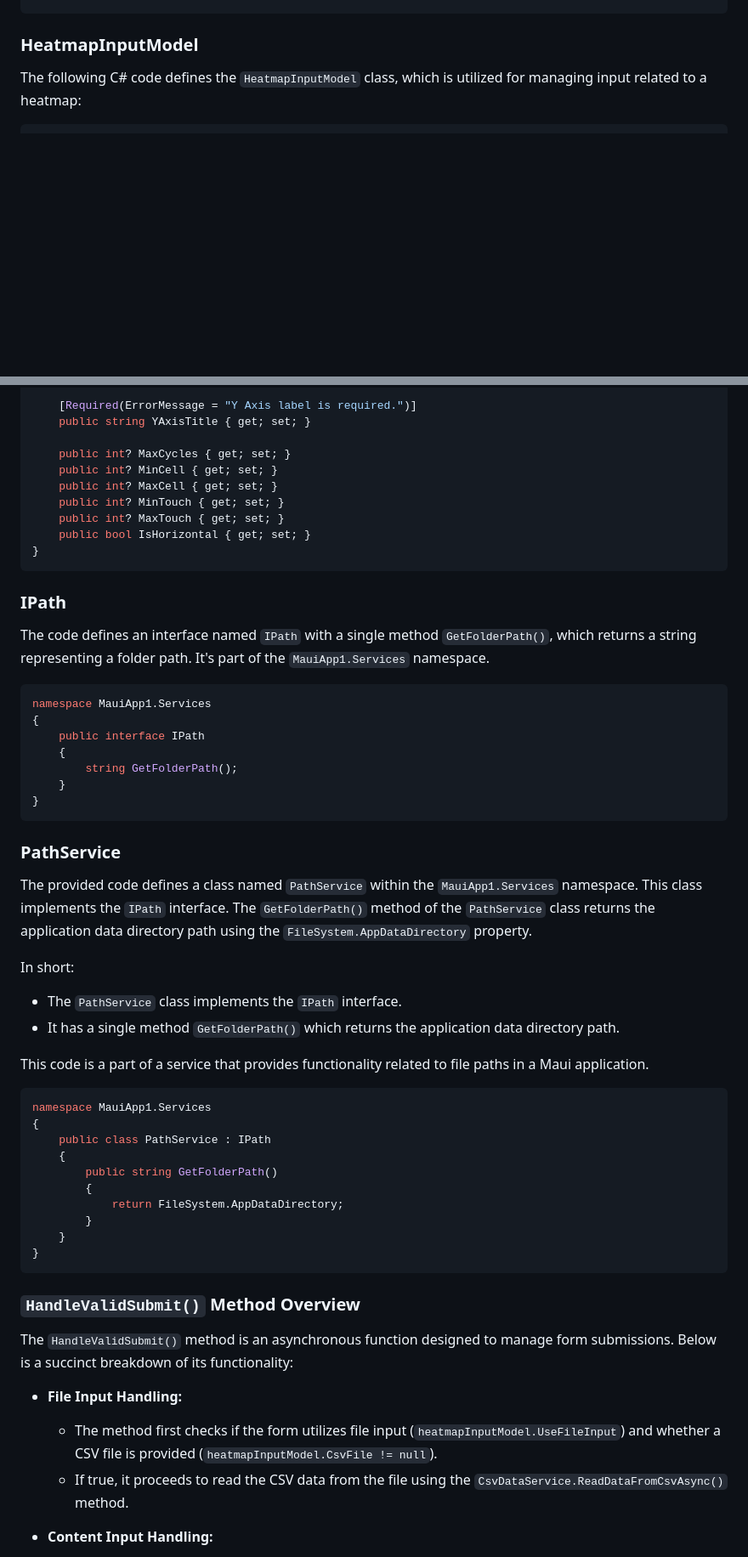
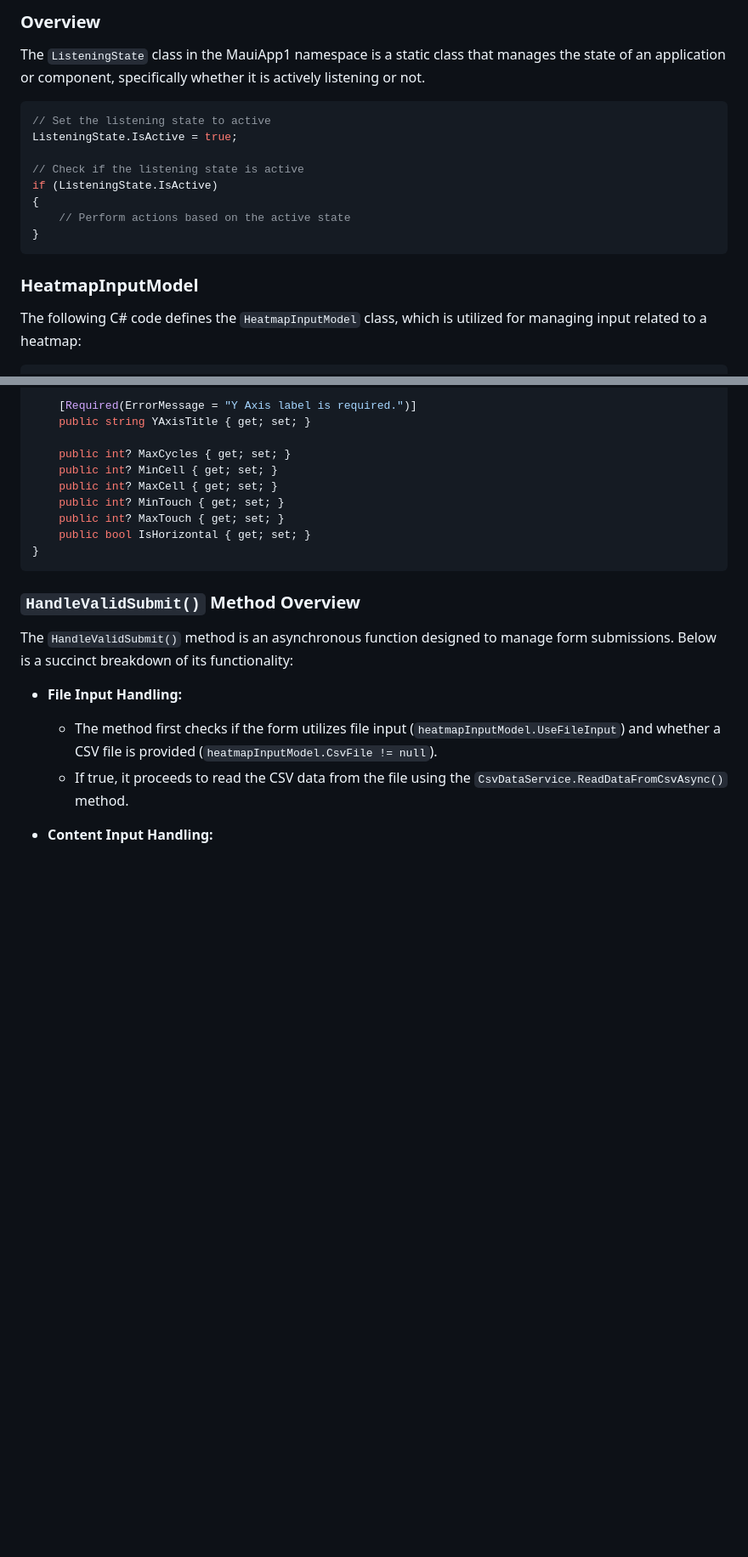
Before and after one commit to KaziMithfa/CloudComputing-SDR-in-MAUI, a Markdown page: README.md, 2 parts joined by grey strips. Shown at 85% size. Rendered like a GitHub page; blank space fills up the shorter version.

````diff
--- a/README.md
+++ b/README.md
@@ -346,3 +300,17 @@ namespace MauiApp1.Services
+### Overview
+The `ListeningState` class in the MauiApp1 namespace is a static class that manages the state of an application or component, specifically whether it is actively listening or not.
+
+```csharp
+// Set the listening state to active
+ListeningState.IsActive = true;
+
+// Check if the listening state is active
+if (ListeningState.IsActive)
+{
+    // Perform actions based on the active state
+}
+```
+
 ### HeatmapInputModel
 
 The following C# code defines the `HeatmapInputModel` class, which is utilized for managing input related to a heatmap:
@@ -375,43 +343,6 @@ public class HeatmapInputModel
     public int? MinTouch { get; set; }
     public int? MaxTouch { get; set; }
     public bool IsHorizontal { get; set; }
-}
-```
-
-### IPath
-
-The code defines an interface named `IPath` with a single method `GetFolderPath()`, which returns a string representing a folder path. It's part of the `MauiApp1.Services` namespace.
-
-```csharp
-namespace MauiApp1.Services
-{
-    public interface IPath
-    {
-        string GetFolderPath();
-    }
-}
-```
-
-### PathService
-
-The provided code defines a class named `PathService` within the `MauiApp1.Services` namespace. This class implements the `IPath` interface. The `GetFolderPath()` method of the `PathService` class returns the application data directory path using the `FileSystem.AppDataDirectory` property.
-
-In short:
-- The `PathService` class implements the `IPath` interface.
-- It has a single method `GetFolderPath()` which returns the application data directory path.
-
-This code is a part of a service that provides functionality related to file paths in a Maui application.
-
-```csharp
-namespace MauiApp1.Services
-{
-    public class PathService : IPath
-    {
-        public string GetFolderPath()
-        {
-            return FileSystem.AppDataDirectory;
-        }
-    }
 }
 ```
 
````
Also changed, not shown: other parts of README.md (+98 -150 lines).
